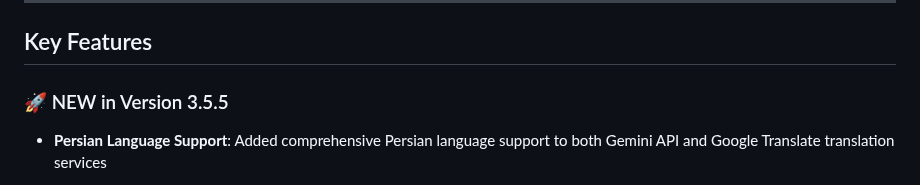
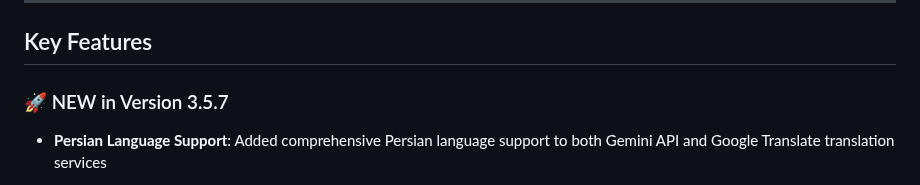
Before and after one commit to Yupsecous/game-title-translator, a Markdown page: README.md, the part around the change. Rendered like a GitHub page.

```diff
--- a/README.md
+++ b/README.md
@@ -70,7 +70,7 @@ This application was developed or rather vibe-coded with the support of the foll
 
 ## Key Features
 
-### 🚀 NEW in Version 3.5.5
+### 🚀 NEW in Version 3.5.7
 
 - **Persian Language Support**: Added comprehensive Persian language support to both Gemini API and Google Translate translation services
 - **Right-to-Left (RTL) Text Processing**: Enhanced text display formatting for RTL languages with improved punctuation positioning and proper text flow
```
